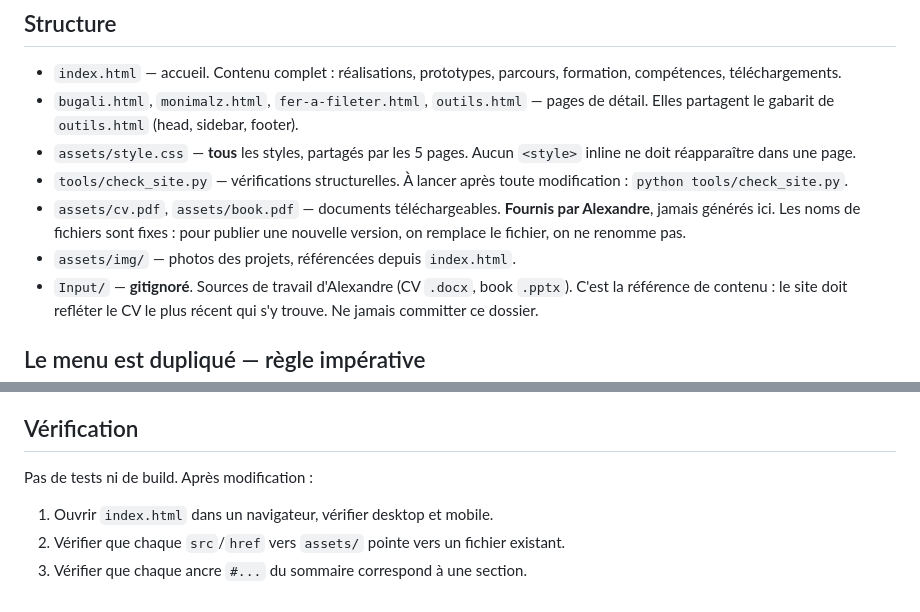
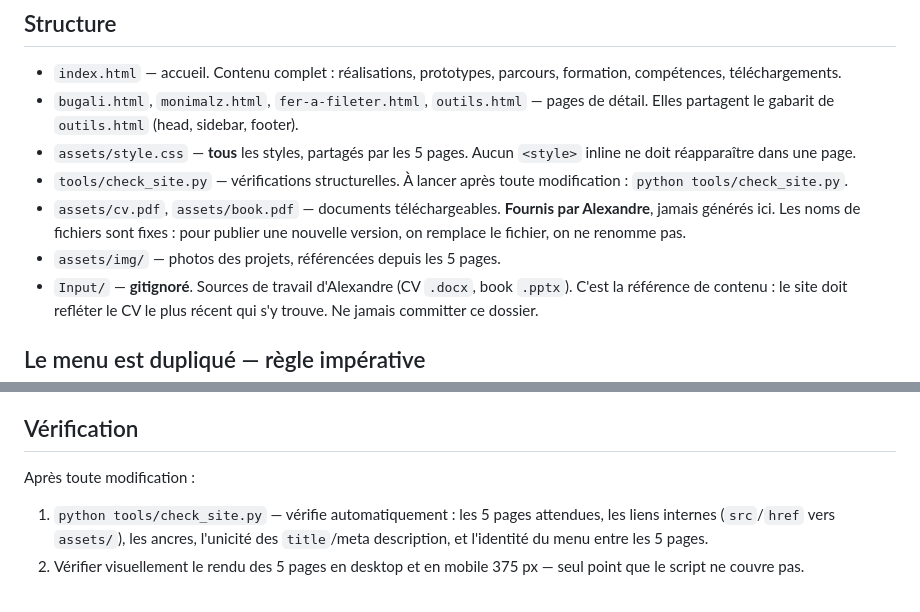
Before and after one commit to alexlmhw/alexlmhw.github.io, a Markdown page: CLAUDE.md, 2 parts joined by grey strips. Drawn GitHub-style.

Commit message:
fix: reconcilie CLAUDE.md - Verification pointe vers check_site.py
La section Verification affirmait encore "Pas de tests ni de build" et
decrivait un controle manuel mono-page, en contradiction directe avec
la section Structure qui vient de mentionner tools/check_site.py.
Corrige aussi une reference obsolete de assets/img/ a index.html seul.

```diff
--- a/CLAUDE.md
+++ b/CLAUDE.md
@@ -19,7 +19,7 @@ publiée telle quelle, sans build ni générateur de site.
 - `assets/cv.pdf`, `assets/book.pdf` — documents téléchargeables. **Fournis par
   Alexandre**, jamais générés ici. Les noms de fichiers sont fixes : pour publier une
   nouvelle version, on remplace le fichier, on ne renomme pas.
-- `assets/img/` — photos des projets, référencées depuis `index.html`.
+- `assets/img/` — photos des projets, référencées depuis les 5 pages.
 - `Input/` — **gitignoré**. Sources de travail d'Alexandre (CV `.docx`, book `.pptx`).
   C'est la référence de contenu : le site doit refléter le CV le plus récent qui s'y
   trouve. Ne jamais committer ce dossier.
@@ -62,8 +62,10 @@ page courante. `tools/check_site.py` vérifie cette identité et échoue sinon.
 
 ## Vérification
 
-Pas de tests ni de build. Après modification :
+Après toute modification :
 
-1. Ouvrir `index.html` dans un navigateur, vérifier desktop et mobile.
-2. Vérifier que chaque `src`/`href` vers `assets/` pointe vers un fichier existant.
-3. Vérifier que chaque ancre `#...` du sommaire correspond à une section.
+1. `python tools/check_site.py` — vérifie automatiquement : les 5 pages
+   attendues, les liens internes (`src`/`href` vers `assets/`), les ancres, l'unicité
+   des `title`/meta description, et l'identité du menu entre les 5 pages.
+2. Vérifier visuellement le rendu des 5 pages en desktop et en mobile 375 px — seul
+   point que le script ne couvre pas.
```
